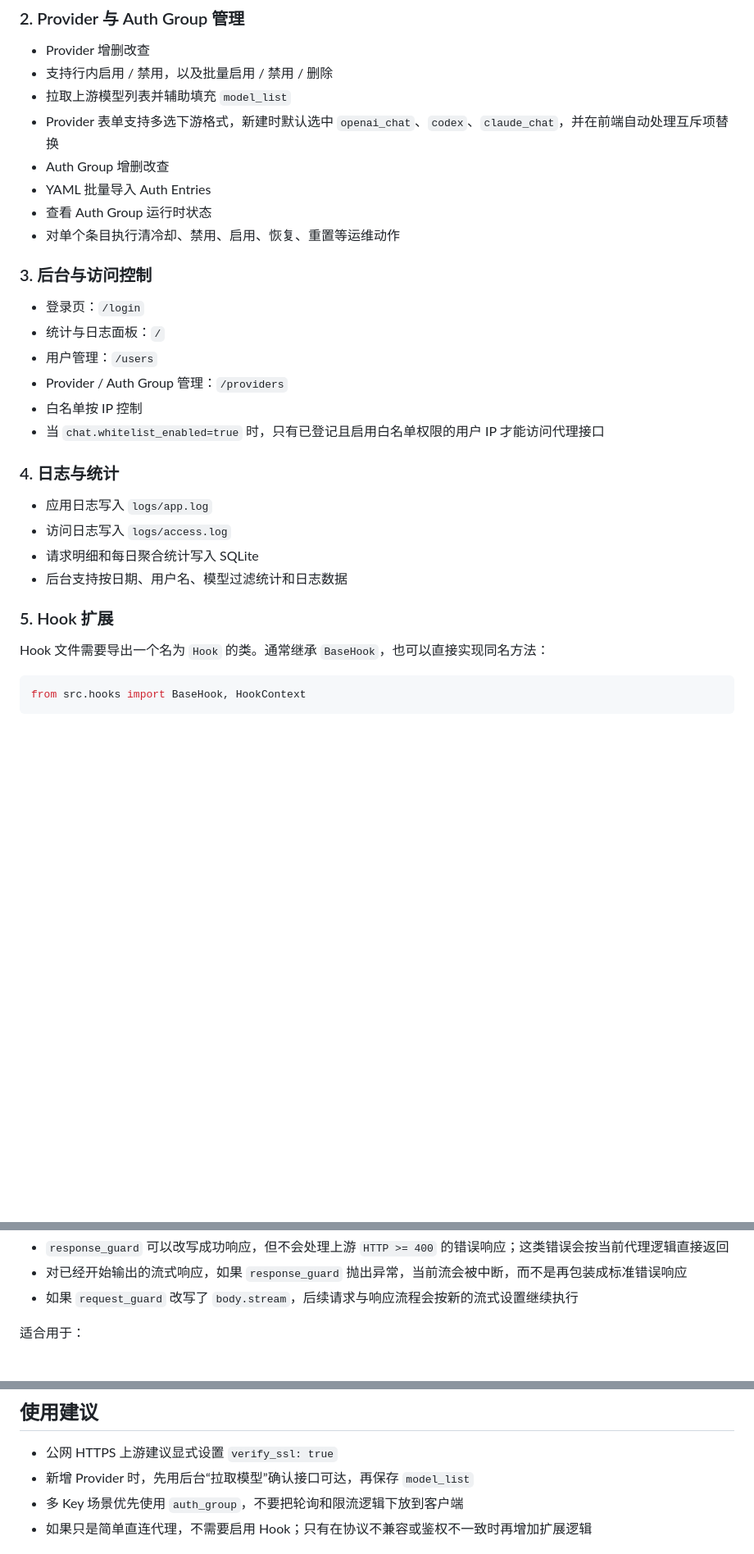
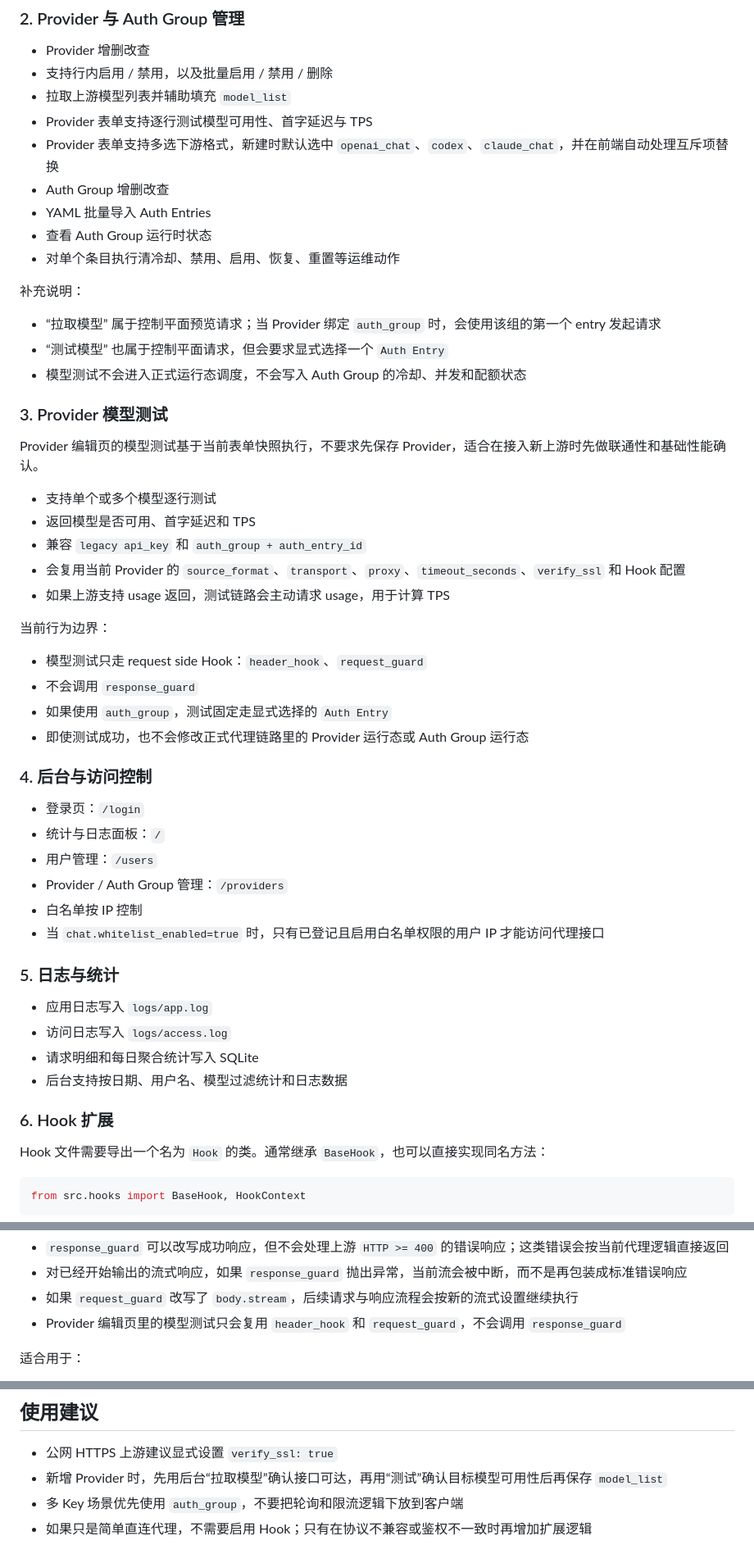
Before and after one commit to VonSdite/LLM_Proxy, a Markdown page: README.md, 3 parts joined by grey strips. Shown at 82% size. GitHub-like rendering; blank space fills up the shorter version.

Commit message:
docs: 同步 README 的模型测试说明
- 补充 Provider 编辑页模型测试能力与控制平面行为边界

- 说明拉取模型与测试模型在 Auth Group 场景下的差异

- 更新接入建议，强调先拉取再测试后保存模型列表

```diff
--- a/README.md
+++ b/README.md
@@ -327,13 +328,37 @@ providers:
 - Provider 增删改查
 - 支持行内启用 / 禁用，以及批量启用 / 禁用 / 删除
 - 拉取上游模型列表并辅助填充 `model_list`
+- Provider 表单支持逐行测试模型可用性、首字延迟与 TPS
 - Provider 表单支持多选下游格式，新建时默认选中 `openai_chat`、`codex`、`claude_chat`，并在前端自动处理互斥项替换
 - Auth Group 增删改查
 - YAML 批量导入 Auth Entries
 - 查看 Auth Group 运行时状态
 - 对单个条目执行清冷却、禁用、启用、恢复、重置等运维动作
 
-### 3. 后台与访问控制
+补充说明：
+
+- “拉取模型” 属于控制平面预览请求；当 Provider 绑定 `auth_group` 时，会使用该组的第一个 entry 发起请求
+- “测试模型” 也属于控制平面请求，但会要求显式选择一个 `Auth Entry`
+- 模型测试不会进入正式运行态调度，不会写入 Auth Group 的冷却、并发和配额状态
+
+### 3. Provider 模型测试
+
+Provider 编辑页的模型测试基于当前表单快照执行，不要求先保存 Provider，适合在接入新上游时先做联通性和基础性能确认。
+
+- 支持单个或多个模型逐行测试
+- 返回模型是否可用、首字延迟和 TPS
+- 兼容 `legacy api_key` 和 `auth_group + auth_entry_id`
+- 会复用当前 Provider 的 `source_format`、`transport`、`proxy`、`timeout_seconds`、`verify_ssl` 和 Hook 配置
+- 如果上游支持 usage 返回，测试链路会主动请求 usage，用于计算 TPS
+
+当前行为边界：
+
+- 模型测试只走 request side Hook：`header_hook`、`request_guard`
+- 不会调用 `response_guard`
+- 如果使用 `auth_group`，测试固定走显式选择的 `Auth Entry`
+- 即使测试成功，也不会修改正式代理链路里的 Provider 运行态或 Auth Group 运行态
+
+### 4. 后台与访问控制
 
 - 登录页：`/login`
 - 统计与日志面板：`/`
@@ -342,14 +367,14 @@ providers:
 - 白名单按 IP 控制
 - 当 `chat.whitelist_enabled=true` 时，只有已登记且启用白名单权限的用户 IP 才能访问代理接口
 
-### 4. 日志与统计
+### 5. 日志与统计
 
 - 应用日志写入 `logs/app.log`
 - 访问日志写入 `logs/access.log`
 - 请求明细和每日聚合统计写入 SQLite
 - 后台支持按日期、用户名、模型过滤统计和日志数据
 
-### 5. Hook 扩展
+### 6. Hook 扩展
 
 Hook 文件需要导出一个名为 `Hook` 的类。通常继承 `BaseHook`，也可以直接实现同名方法：
 
@@ -395,6 +420,7 @@ from src.hooks import BaseHook, HookContext
 - `response_guard` 可以改写成功响应，但不会处理上游 `HTTP >= 400` 的错误响应；这类错误会按当前代理逻辑直接返回
 - 对已经开始输出的流式响应，如果 `response_guard` 抛出异常，当前流会被中断，而不是再包装成标准错误响应
 - 如果 `request_guard` 改写了 `body.stream`，后续请求与响应流程会按新的流式设置继续执行
+- Provider 编辑页里的模型测试只会复用 `header_hook` 和 `request_guard`，不会调用 `response_guard`
 
 适合用于：
 
@@ -436,7 +462,7 @@ from src.hooks import BaseHook, HookContext
 ## 使用建议
 
 - 公网 HTTPS 上游建议显式设置 `verify_ssl: true`
-- 新增 Provider 时，先用后台“拉取模型”确认接口可达，再保存 `model_list`
+- 新增 Provider 时，先用后台“拉取模型”确认接口可达，再用“测试”确认目标模型可用性后再保存 `model_list`
 - 多 Key 场景优先使用 `auth_group`，不要把轮询和限流逻辑下放到客户端
 - 如果只是简单直连代理，不需要启用 Hook；只有在协议不兼容或鉴权不一致时再增加扩展逻辑
 
```
Also changed, not shown: other parts of README.md (+1 -0 lines).
